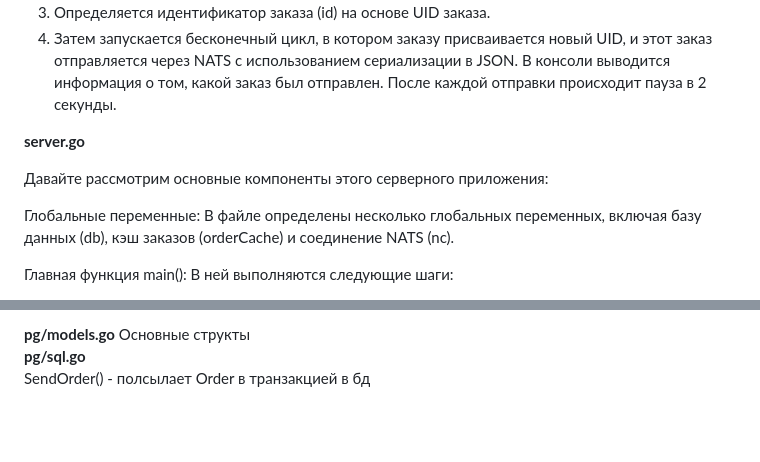
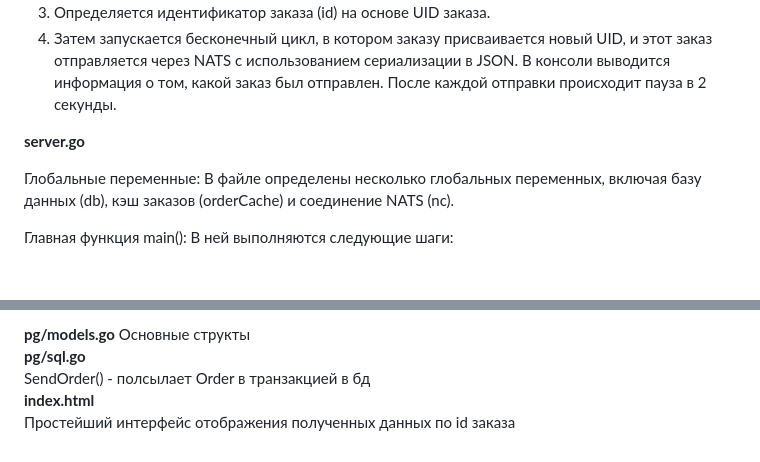
Before and after one commit to AhegaoHD/WBTL0, a Markdown page: README.md, 2 parts joined by grey strips. Drawn GitHub-style; blank space fills up the shorter version.

```diff
--- a/README.md
+++ b/README.md
@@ -20,8 +20,6 @@ Details: Этот файл представляет главный компон
 
 **server.go**
 
-Давайте рассмотрим основные компоненты этого серверного приложения:
-
 Глобальные переменные: В файле определены несколько глобальных переменных, включая базу данных (db), кэш заказов (orderCache) и соединение NATS (nc).
 
 Главная функция main(): В ней выполняются следующие шаги:
@@ -42,3 +40,5 @@ initCache(): Инициализирует кэш заказов и загруж
 Основные структы
 **pg/sql.go**
 SendOrder() - полсылает Order в транзакцией в бд
+**index.html**
+Простейший интерфейс отображения полученных данных по id заказа
```
